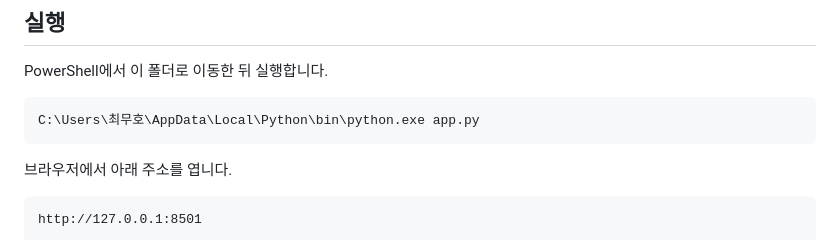
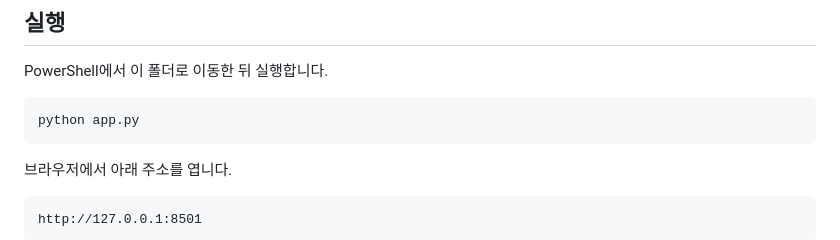
Before and after one commit to chmuho/stock-analysis-app, a Markdown page: README.md, the part around the change. Rendered like a GitHub page.

Commit message:
Remove local user path from README

````diff
--- a/README.md
+++ b/README.md
@@ -7,7 +7,7 @@
 PowerShell에서 이 폴더로 이동한 뒤 실행합니다.
 
 ```powershell
-C:\Users\최무호\AppData\Local\Python\bin\python.exe app.py
+python app.py
 ```
 
 브라우저에서 아래 주소를 엽니다.
````
